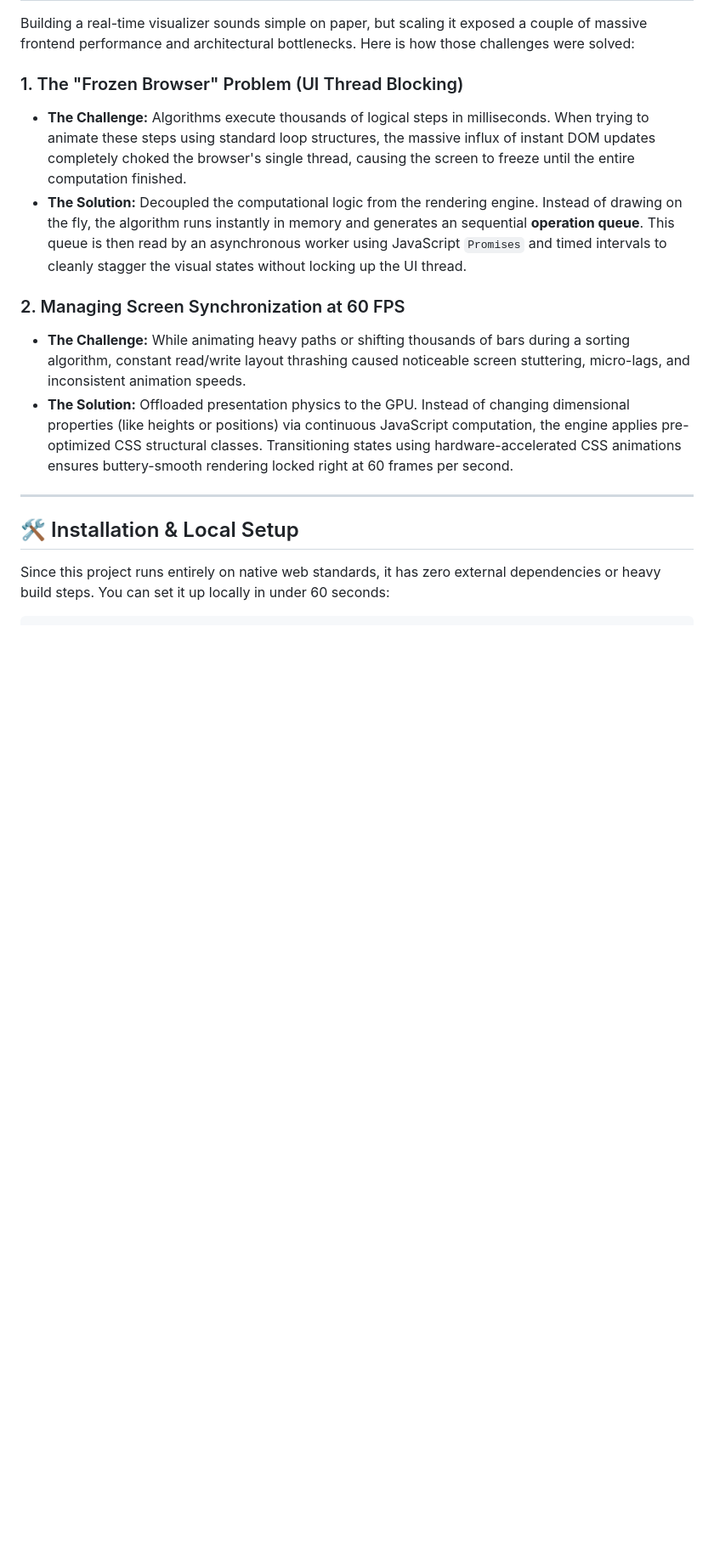
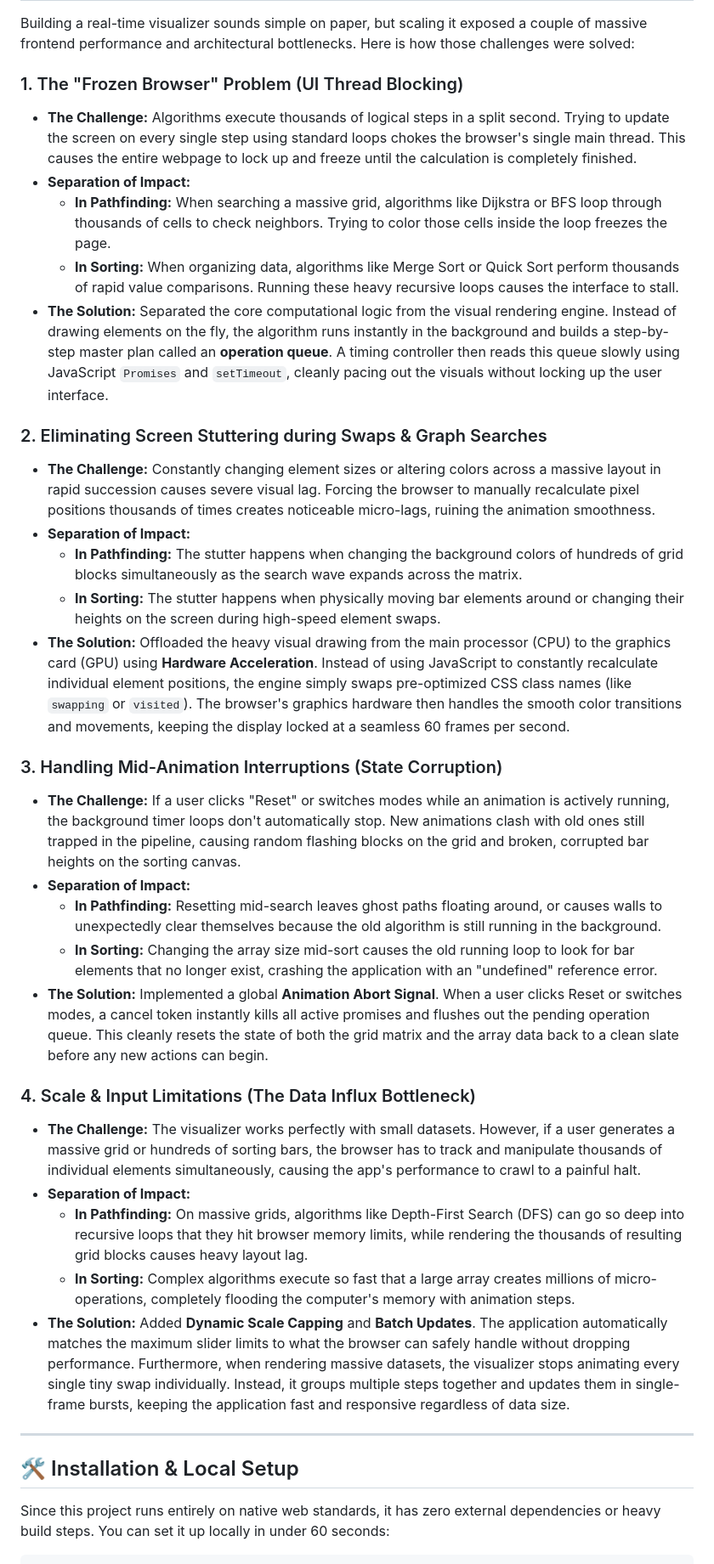
Before and after one commit to Md-Shahil/Algorithm_Visualizer, a Markdown page: README.md, the part around one of its changes. Shown at 85% size. Drawn GitHub-style; blank space fills up the shorter version.

```diff
--- a/README.md
+++ b/README.md
@@ -92,12 +101,32 @@ The visualizer isolates core computational and mathematical logic from direct DO
 Building a real-time visualizer sounds simple on paper, but scaling it exposed a couple of massive frontend performance and architectural bottlenecks. Here is how those challenges were solved:
 
 ### 1. The "Frozen Browser" Problem (UI Thread Blocking)
-* **The Challenge:** Algorithms execute thousands of logical steps in milliseconds. When trying to animate these steps using standard loop structures, the massive influx of instant DOM updates completely choked the browser's single thread, causing the screen to freeze until the entire computation finished.
-* **The Solution:** Decoupled the computational logic from the rendering engine. Instead of drawing on the fly, the algorithm runs instantly in memory and generates an sequential **operation queue**. This queue is then read by an asynchronous worker using JavaScript `Promises` and timed intervals to cleanly stagger the visual states without locking up the UI thread.
+* **The Challenge:** Algorithms execute thousands of logical steps in a split second. Trying to update the screen on every single step using standard loops chokes the browser's single main thread. This causes the entire webpage to lock up and freeze until the calculation is completely finished.
+* **Separation of Impact:**
+  * **In Pathfinding:** When searching a massive grid, algorithms like Dijkstra or BFS loop through thousands of cells to check neighbors. Trying to color those cells inside the loop freezes the page.
+  * **In Sorting:** When organizing data, algorithms like Merge Sort or Quick Sort perform thousands of rapid value comparisons. Running these heavy recursive loops causes the interface to stall.
+* **The Solution:** Separated the core computational logic from the visual rendering engine. Instead of drawing elements on the fly, the algorithm runs instantly in the background and builds a step-by-step master plan called an **operation queue**. A timing controller then reads this queue slowly using JavaScript `Promises` and `setTimeout`, cleanly pacing out the visuals without locking up the user interface.
 
-### 2. Managing Screen Synchronization at 60 FPS
-* **The Challenge:** While animating heavy paths or shifting thousands of bars during a sorting algorithm, constant read/write layout thrashing caused noticeable screen stuttering, micro-lags, and inconsistent animation speeds.
-* **The Solution:** Offloaded presentation physics to the GPU. Instead of changing dimensional properties (like heights or positions) via continuous JavaScript computation, the engine applies pre-optimized CSS structural classes. Transitioning states using hardware-accelerated CSS animations ensures buttery-smooth rendering locked right at 60 frames per second.
+### 2. Eliminating Screen Stuttering during Swaps & Graph Searches
+* **The Challenge:** Constantly changing element sizes or altering colors across a massive layout in rapid succession causes severe visual lag. Forcing the browser to manually recalculate pixel positions thousands of times creates noticeable micro-lags, ruining the animation smoothness.
+* **Separation of Impact:**
+  * **In Pathfinding:** The stutter happens when changing the background colors of hundreds of grid blocks simultaneously as the search wave expands across the matrix.
+  * **In Sorting:** The stutter happens when physically moving bar elements around or changing their heights on the screen during high-speed element swaps.
+* **The Solution:** Offloaded the heavy visual drawing from the main processor (CPU) to the graphics card (GPU) using **Hardware Acceleration**. Instead of using JavaScript to constantly recalculate individual element positions, the engine simply swaps pre-optimized CSS class names (like `swapping` or `visited`). The browser's graphics hardware then handles the smooth color transitions and movements, keeping the display locked at a seamless 60 frames per second.
+
+### 3. Handling Mid-Animation Interruptions (State Corruption)
+* **The Challenge:** If a user clicks "Reset" or switches modes while an animation is actively running, the background timer loops don't automatically stop. New animations clash with old ones still trapped in the pipeline, causing random flashing blocks on the grid and broken, corrupted bar heights on the sorting canvas.
+* **Separation of Impact:**
+  * **In Pathfinding:** Resetting mid-search leaves ghost paths floating around, or causes walls to unexpectedly clear themselves because the old algorithm is still running in the background.
+  * **In Sorting:** Changing the array size mid-sort causes the old running loop to look for bar elements that no longer exist, crashing the application with an "undefined" reference error.
+* **The Solution:** Implemented a global **Animation Abort Signal**. When a user clicks Reset or switches modes, a cancel token instantly kills all active promises and flushes out the pending operation queue. This cleanly resets the state of both the grid matrix and the array data back to a clean slate before any new actions can begin.
+
+### 4. Scale & Input Limitations (The Data Influx Bottleneck)
+* **The Challenge:** The visualizer works perfectly with small datasets. However, if a user generates a massive grid or hundreds of sorting bars, the browser has to track and manipulate thousands of individual elements simultaneously, causing the app's performance to crawl to a painful halt.
+* **Separation of Impact:**
+  * **In Pathfinding:** On massive grids, algorithms like Depth-First Search (DFS) can go so deep into recursive loops that they hit browser memory limits, while rendering the thousands of resulting grid blocks causes heavy layout lag.
+  * **In Sorting:** Complex algorithms execute so fast that a large array creates millions of micro-operations, completely flooding the computer's memory with animation steps.
+* **The Solution:** Added **Dynamic Scale Capping** and **Batch Updates**. The application automatically matches the maximum slider limits to what the browser can safely handle without dropping performance. Furthermore, when rendering massive datasets, the visualizer stops animating every single tiny swap individually. Instead, it groups multiple steps together and updates them in single-frame bursts, keeping the application fast and responsive regardless of data size.
 
 ---
 
```
Also changed, not shown: other parts of README.md (+29 -20 lines).
